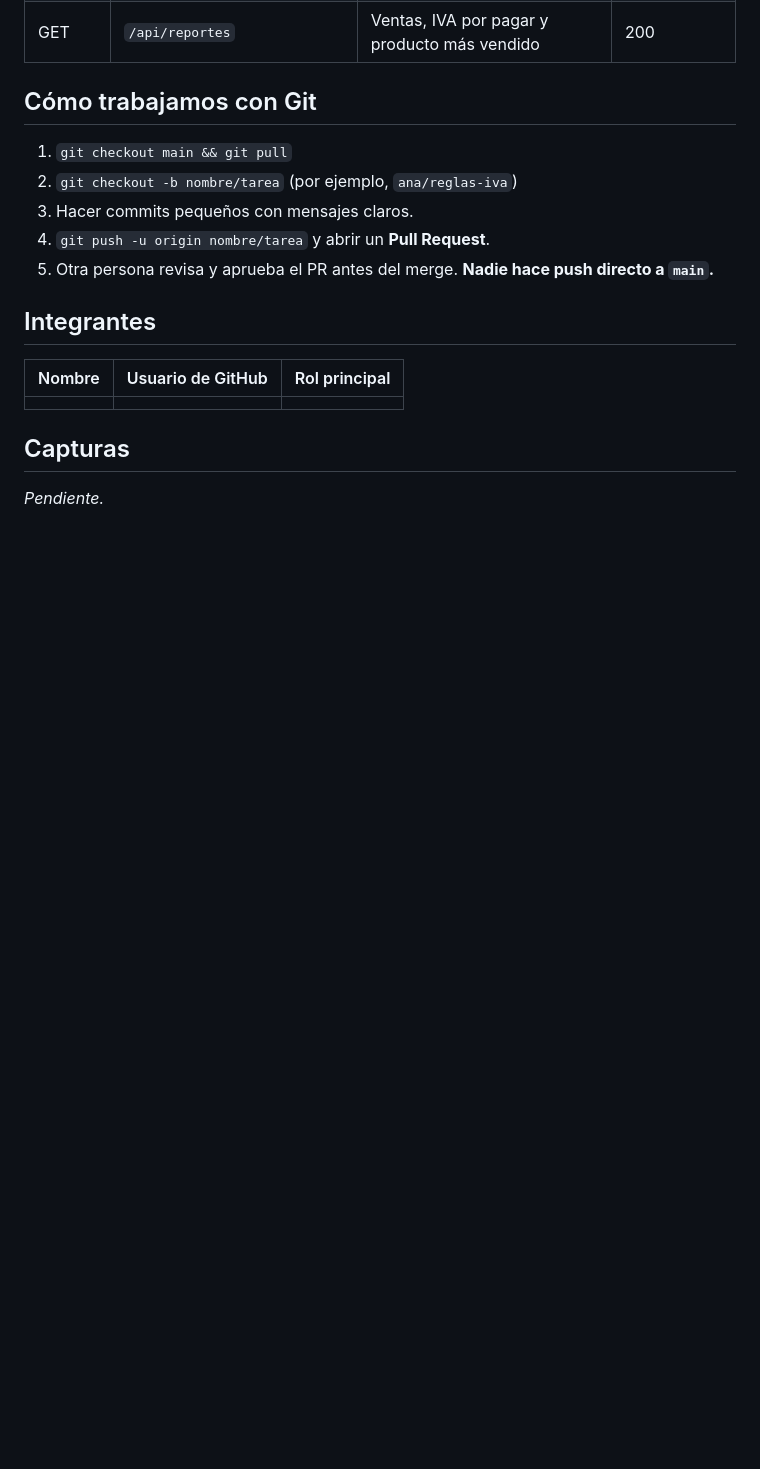
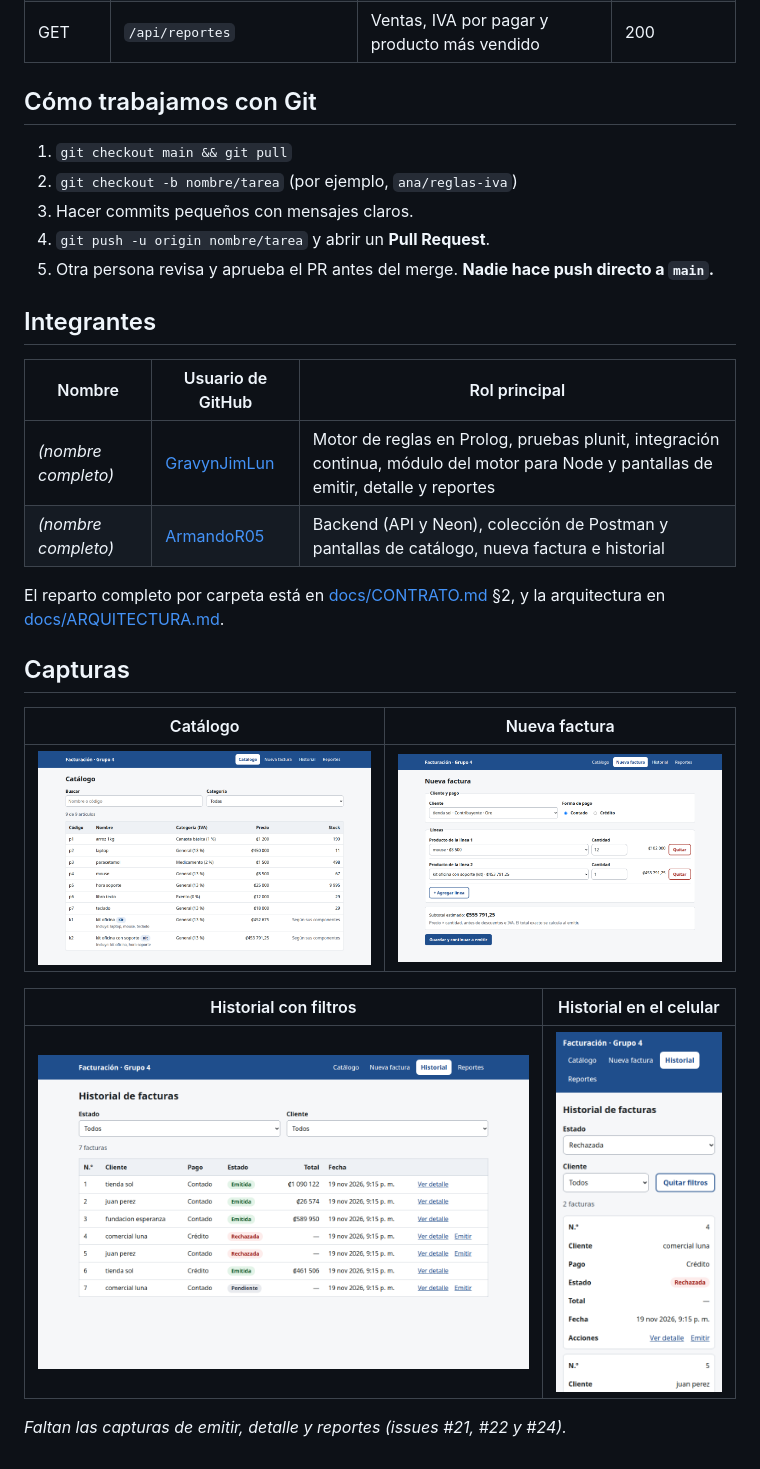
Before and after one commit to GravynJimLun/facturacion-prolog-grupo4, a Markdown page: README.md, the part around the change. Rendered like a GitHub page; pictures changed too: docs/capturas/catalogo.png (added), docs/capturas/historial-celular.png (added), docs/capturas/historial.png (added); blank space fills up the shorter version.

Commit message:
Agrega capturas y tabla de integrantes al README
Co-Authored-By: Claude Opus 5.5 <noreply@anthropic.com>

```diff
--- a/README.md
+++ b/README.md
@@ -78,8 +78,19 @@ El formato exacto de cada petición y respuesta está en [docs/CONTRATO.md](docs
 
 | Nombre | Usuario de GitHub | Rol principal |
 |---|---|---|
-| | | |
+| _(nombre completo)_ | [GravynJimLun](https://github.com/GravynJimLun) | Motor de reglas en Prolog, pruebas plunit, integración continua, módulo del motor para Node y pantallas de emitir, detalle y reportes |
+| _(nombre completo)_ | [ArmandoR05](https://github.com/ArmandoR05) | Backend (API y Neon), colección de Postman y pantallas de catálogo, nueva factura e historial |
+
+El reparto completo por carpeta está en [docs/CONTRATO.md](docs/CONTRATO.md) §2, y la arquitectura en [docs/ARQUITECTURA.md](docs/ARQUITECTURA.md).
 
 ## Capturas
 
-_Pendiente._
+| Catálogo | Nueva factura |
+|---|---|
+| ![Catálogo con productos y kits](docs/capturas/catalogo.png) | ![Formulario de nueva factura con subtotal estimado](docs/capturas/nueva-factura.png) |
+
+| Historial con filtros | Historial en el celular |
+|---|---|
+| ![Historial de facturas emitidas, rechazadas y pendientes](docs/capturas/historial.png) | ![Historial filtrado por rechazadas en un celular](docs/capturas/historial-celular.png) |
+
+_Faltan las capturas de emitir, detalle y reportes (issues #21, #22 y #24)._
```
